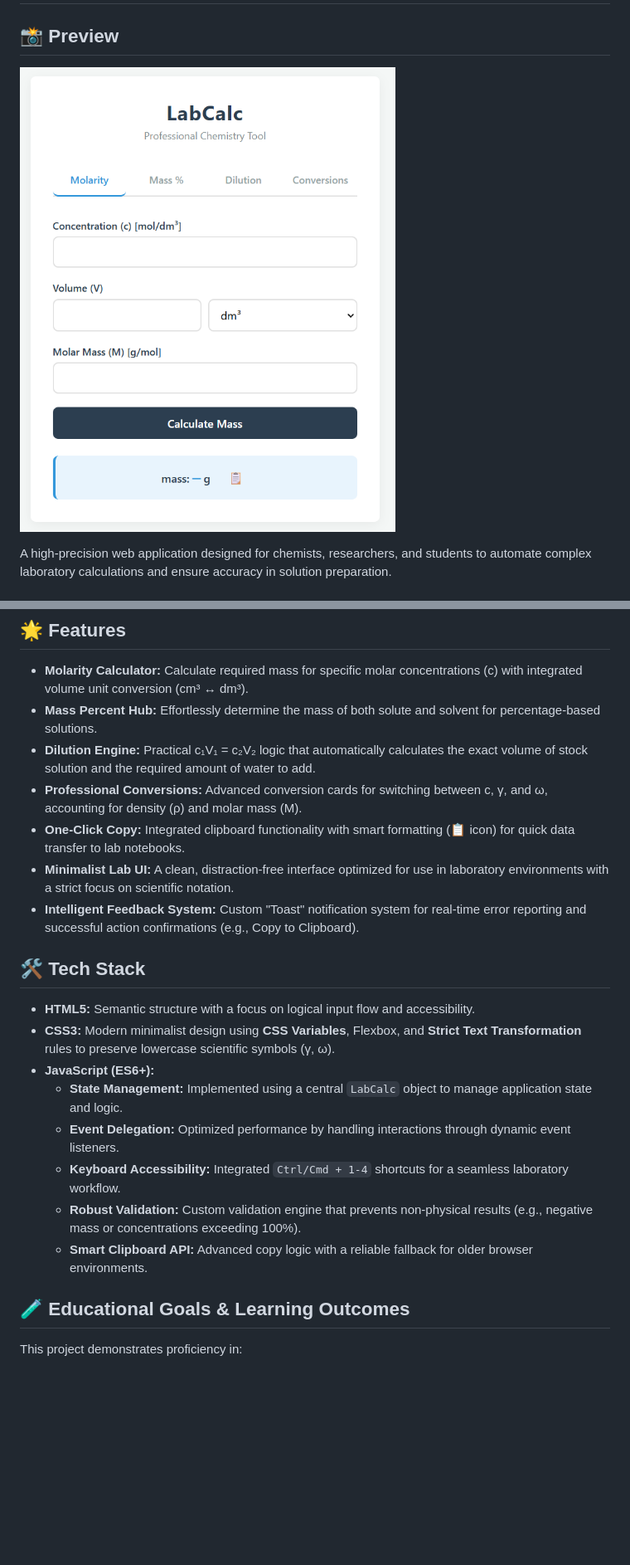
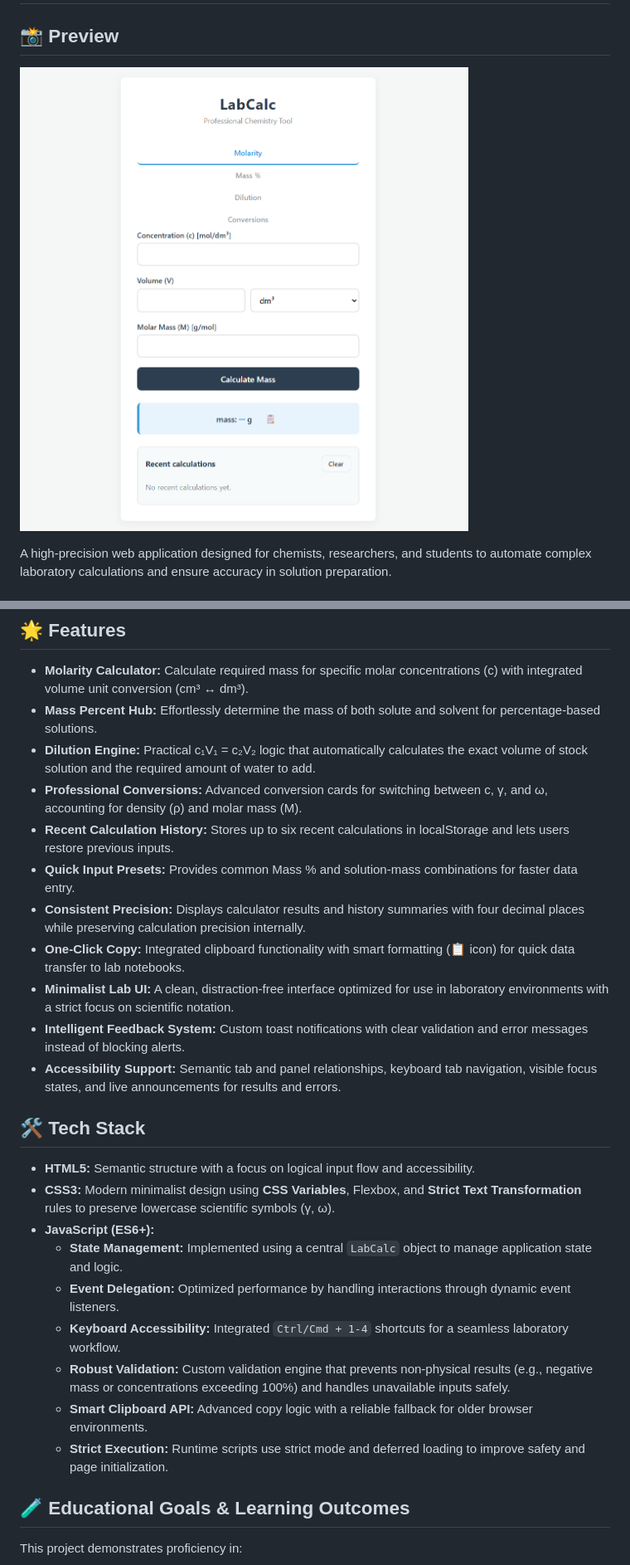
Before and after one commit to Ivana3003/lab-calc, a Markdown page: README.md, 2 parts joined by grey strips. Shown: that part at 83% size. GitHub-like rendering; pictures changed too: screenshot.png; blank space fills up the shorter version.

Commit message:
docs: update LabCalc README and screenshot

```diff
--- a/README.md
+++ b/README.md
@@ -19,9 +19,13 @@ As a **Master of Organic Chemistry**, I engineered this tool to replace manual c
 - **Mass Percent Hub:** Effortlessly determine the mass of both solute and solvent for percentage-based solutions.
 - **Dilution Engine:** Practical c₁V₁ = c₂V₂ logic that automatically calculates the exact volume of stock solution and the required amount of water to add.
 - **Professional Conversions:** Advanced conversion cards for switching between c, γ, and ω, accounting for density (ρ) and molar mass (M).
+- **Recent Calculation History:** Stores up to six recent calculations in localStorage and lets users restore previous inputs.
+- **Quick Input Presets:** Provides common Mass % and solution-mass combinations for faster data entry.
+- **Consistent Precision:** Displays calculator results and history summaries with four decimal places while preserving calculation precision internally.
 - **One-Click Copy:** Integrated clipboard functionality with smart formatting (📋 icon) for quick data transfer to lab notebooks.
 - **Minimalist Lab UI:** A clean, distraction-free interface optimized for use in laboratory environments with a strict focus on scientific notation.
-- **Intelligent Feedback System:** Custom "Toast" notification system for real-time error reporting and successful action confirmations (e.g., Copy to Clipboard).
+- **Intelligent Feedback System:** Custom toast notifications with clear validation and error messages instead of blocking alerts.
+- **Accessibility Support:** Semantic tab and panel relationships, keyboard tab navigation, visible focus states, and live announcements for results and errors.
 
 ## 🛠️ Tech Stack
 
@@ -31,8 +35,9 @@ As a **Master of Organic Chemistry**, I engineered this tool to replace manual c
   - **State Management:** Implemented using a central `LabCalc` object to manage application state and logic.
   - **Event Delegation:** Optimized performance by handling interactions through dynamic event listeners.
   - **Keyboard Accessibility:** Integrated `Ctrl/Cmd + 1-4` shortcuts for a seamless laboratory workflow.
-  - **Robust Validation:** Custom validation engine that prevents non-physical results (e.g., negative mass or concentrations exceeding 100%).
+  - **Robust Validation:** Custom validation engine that prevents non-physical results (e.g., negative mass or concentrations exceeding 100%) and handles unavailable inputs safely.
   - **Smart Clipboard API:** Advanced copy logic with a reliable fallback for older browser environments.
+  - **Strict Execution:** Runtime scripts use strict mode and deferred loading to improve safety and page initialization.
 
 ## 🧪 Educational Goals & Learning Outcomes
 
```
Also changed, not shown: other parts of README.md (+6 -3 lines).
